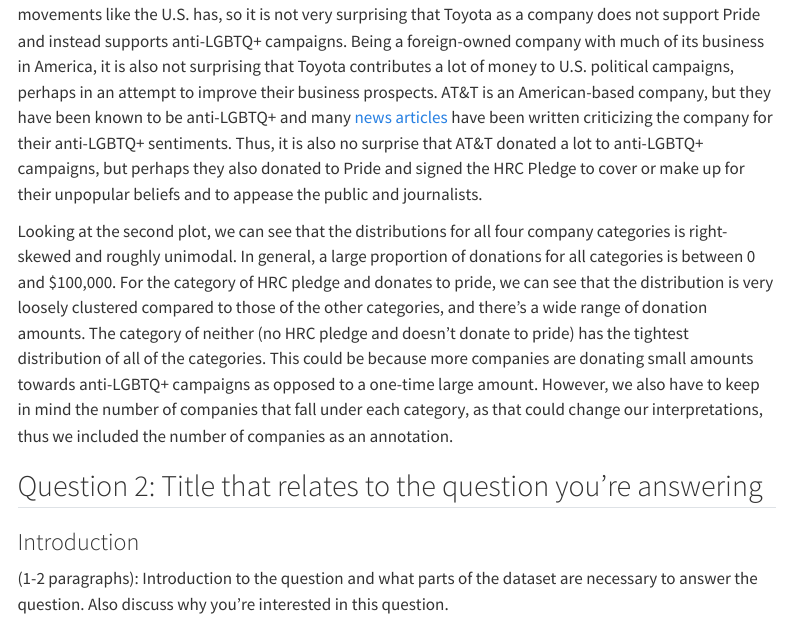
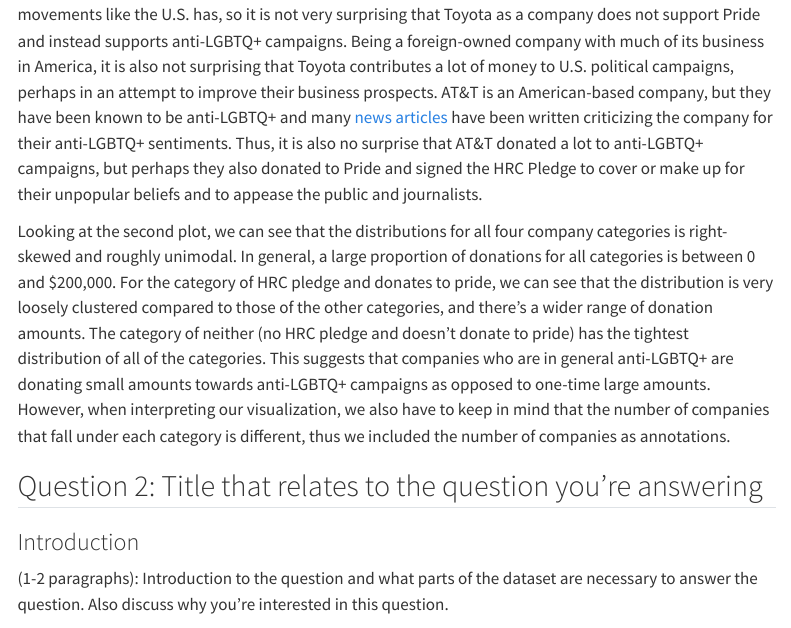
Before and after one commit to vizdata-s23/project-01-co_medians, a Quarto document (index.qmd): the page in a window 1100 px wide, from 3970 px down. Rendered offline with R 4.5, knitr and Pandoc in place of Quarto, with nearby package versions; some code elsewhere in the file could not run offline; menus at the side of the page are left out; long lines of code are wrapped.

Commit message:
fixed discussion

```diff
--- a/index.qmd
+++ b/index.qmd
@@ -210,7 +211,7 @@
 
 Looking at the amount of total contributions, most of the top 20 companies have total contributions under \$100,000, with the exception of large outliers such as Toyota and AT&T. Both Toyota and AT&T donate to Pride events and AT&T has even signed the HRC pledge. Both of these companies are also large companies that many people across America can easily recognize. Toyota is a Japanese owned company, and Japan as a whole is a relatively more conservative country who has not experienced nation-wide LGBTQ+ right movements like the U.S. has, so it is not very surprising that Toyota as a company does not support Pride and instead supports anti-LGBTQ+ campaigns. Being a foreign-owned company with much of its business in America, it is also not surprising that Toyota contributes a lot of money to U.S. political campaigns, perhaps in an attempt to improve their business prospects. AT&T is an American-based company, but they have been known to be anti-LGBTQ+ and many [news articles](https://www.nytimes.com/2019/07/02/opinion/lgbt-rights-pride-corporations.html) have been written criticizing the company for their anti-LGBTQ+ sentiments. Thus, it is also no surprise that AT&T donated a lot to anti-LGBTQ+ campaigns, but perhaps they also donated to Pride and signed the HRC Pledge to cover or make up for their unpopular beliefs and to appease the public and journalists.
 
-Looking at the second plot, we can see that the distributions for all four company categories is right-skewed and roughly unimodal. In general, a large proportion of donations for all categories is between 0 and $100,000. For the category of HRC pledge and donates to pride, we can see that the distribution is very loosely clustered compared to those of the other categories, and there's a wide range of donation amounts. The category of neither (no HRC pledge and doesn't donate to pride) has the tightest distribution of all of the categories. This could be because more companies are donating small amounts towards anti-LGBTQ+ campaigns as opposed to a one-time large amount. However, we also have to keep in mind the number of companies that fall under each category, as that could change our interpretations, thus we included the number of companies as an annotation.
+Looking at the second plot, we can see that the distributions for all four company categories is right-skewed and roughly unimodal. In general, a large proportion of donations for all categories is between 0 and \$200,000. For the category of HRC pledge and donates to pride, we can see that the distribution is very loosely clustered compared to those of the other categories, and there's a wider range of donation amounts. The category of neither (no HRC pledge and doesn't donate to pride) has the tightest distribution of all of the categories. This suggests that companies who are in general anti-LGBTQ+ are donating small amounts towards anti-LGBTQ+ campaigns as opposed to one-time large amounts. However, when interpreting our visualization, we also have to keep in mind that the number of companies that fall under each category is different, thus we included the number of companies as annotations.
 
 ## Question 2: Title that relates to the question you're answering
 
```
Also changed, not shown: index.qmd (1 more changed lines).
